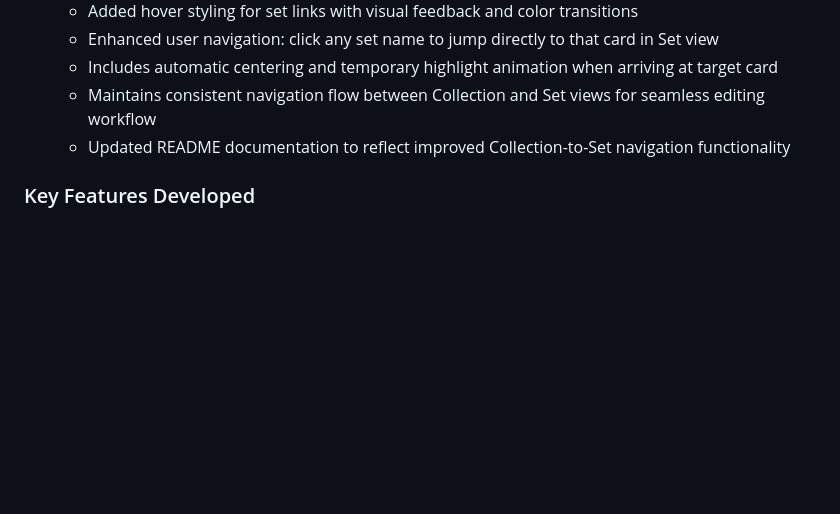
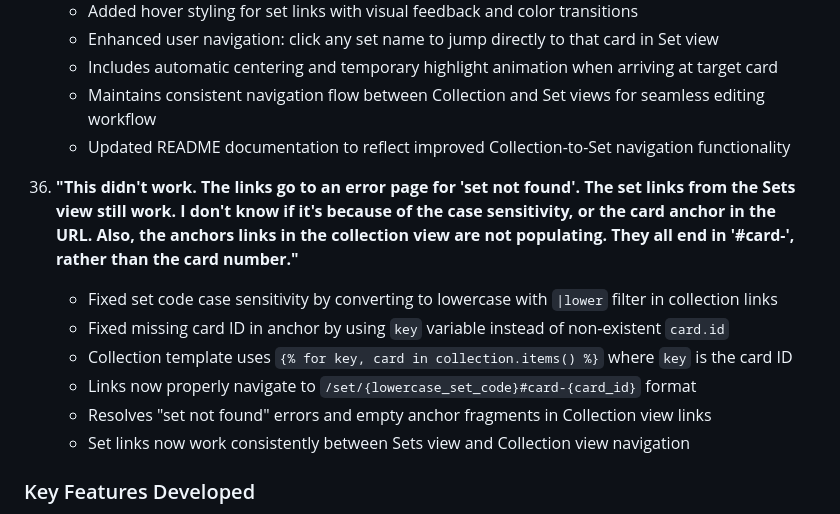
Before and after one commit to MattPicDev/mtg-collection-builder, a Markdown page: README.md, the part around the change. Drawn GitHub-style; blank space fills up the shorter version.

Commit message:
Update README with set links fix documentation
- Added changelog entry #36 documenting the fix for broken set links
- Explained the case sensitivity and missing card ID issues
- Documented the solution using |lower filter and key variable
- Updated documentation to reflect working Collection-to-Set navigation

```diff
--- a/README.md
+++ b/README.md
@@ -565,6 +565,14 @@ This project was entirely generated using **Claude 3.5 Sonnet** (Anthropic) thro
     - Maintains consistent navigation flow between Collection and Set views for seamless editing workflow
     - Updated README documentation to reflect improved Collection-to-Set navigation functionality
 
+36. **"This didn't work. The links go to an error page for 'set not found'. The set links from the Sets view still work. I don't know if it's because of the case sensitivity, or the card anchor in the URL. Also, the anchors links in the collection view are not populating. They all end in '#card-', rather than the card number."**
+    - Fixed set code case sensitivity by converting to lowercase with `|lower` filter in collection links
+    - Fixed missing card ID in anchor by using `key` variable instead of non-existent `card.id`
+    - Collection template uses `{% for key, card in collection.items() %}` where `key` is the card ID
+    - Links now properly navigate to `/set/{lowercase_set_code}#card-{card_id}` format
+    - Resolves "set not found" errors and empty anchor fragments in Collection view links
+    - Set links now work consistently between Sets view and Collection view navigation
+
 ### Key Features Developed
 - **Python Flask web application** with responsive Bootstrap UI
 - **Scryfall API integration** for real-time MTG card data with hybrid bulk cache system and pricing information
```
